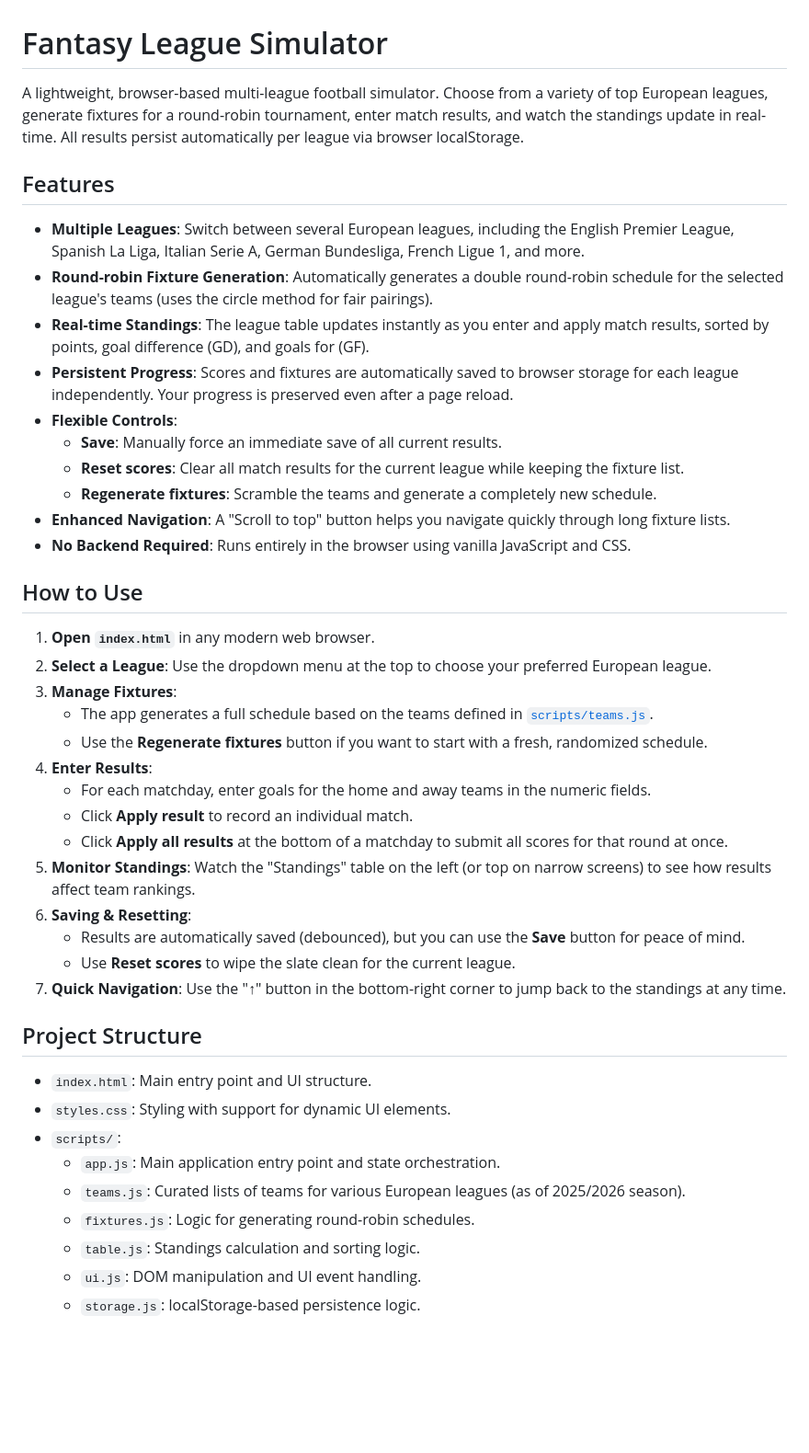
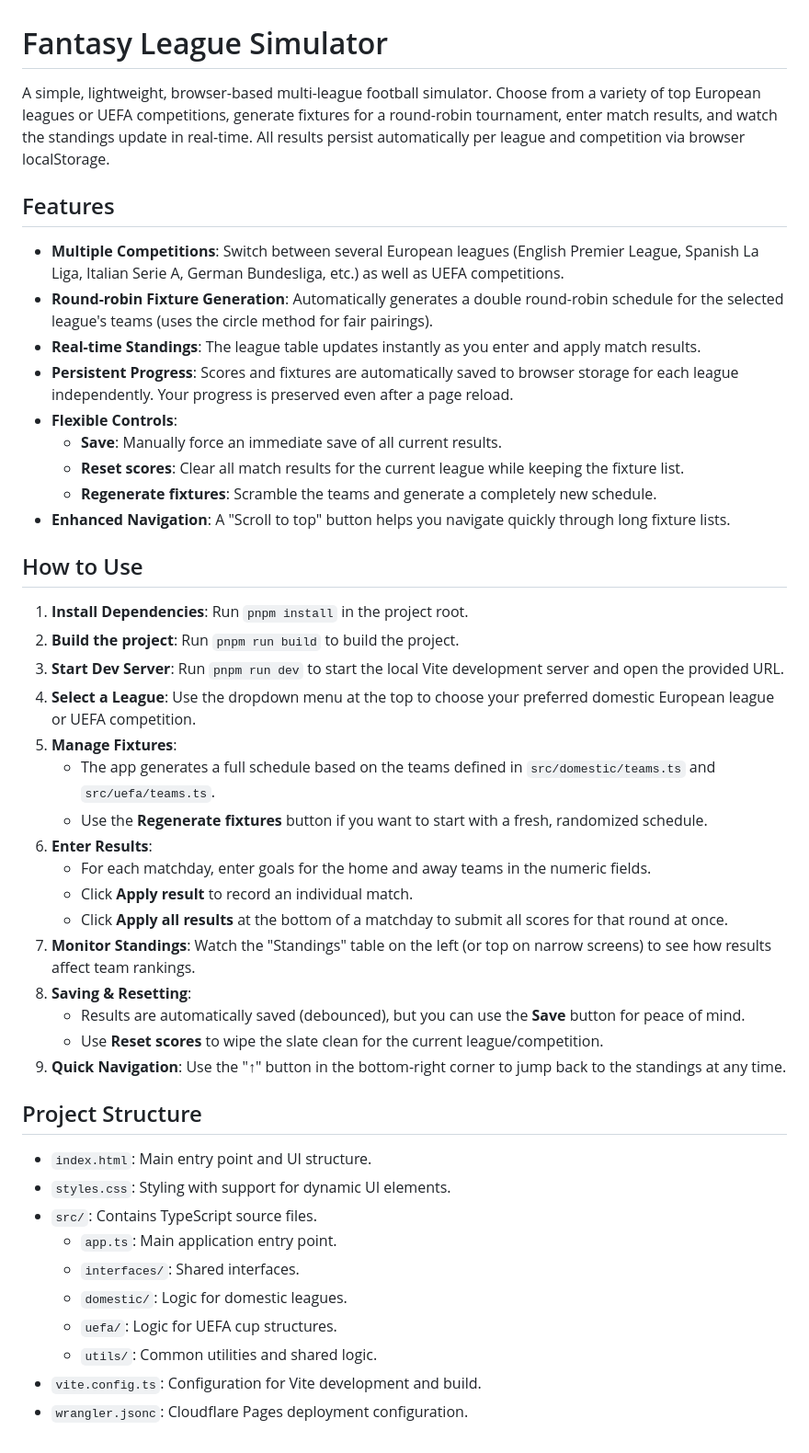
Before and after one commit to lvchkn/football-league, a Markdown page: README.md, the part around the change. Shown at 92% size. GitHub-like rendering; blank space fills up the shorter version.

```diff
--- a/README.md
+++ b/README.md
@@ -1,45 +1,47 @@
 # Fantasy League Simulator
 
-A lightweight, browser-based multi-league football simulator. Choose from a variety of top European leagues, generate fixtures for a round-robin tournament, enter match results, and watch the standings update in real-time. All results persist automatically per league via browser localStorage.
+A simple, lightweight, browser-based multi-league football simulator. Choose from a variety of top European leagues or UEFA competitions, generate fixtures for a round-robin tournament, enter match results, and watch the standings update in real-time. All results persist automatically per league and competition via browser localStorage.
 
 ## Features
 
-- **Multiple Leagues**: Switch between several European leagues, including the English Premier League, Spanish La Liga, Italian Serie A, German Bundesliga, French Ligue 1, and more.
+- **Multiple Competitions**: Switch between several European leagues (English Premier League, Spanish La Liga, Italian Serie A, German Bundesliga, etc.) as well as UEFA competitions.
 - **Round-robin Fixture Generation**: Automatically generates a double round-robin schedule for the selected league's teams (uses the circle method for fair pairings).
-- **Real-time Standings**: The league table updates instantly as you enter and apply match results, sorted by points, goal difference (GD), and goals for (GF).
+- **Real-time Standings**: The league table updates instantly as you enter and apply match results.
 - **Persistent Progress**: Scores and fixtures are automatically saved to browser storage for each league independently. Your progress is preserved even after a page reload.
 - **Flexible Controls**:
     - **Save**: Manually force an immediate save of all current results.
     - **Reset scores**: Clear all match results for the current league while keeping the fixture list.
     - **Regenerate fixtures**: Scramble the teams and generate a completely new schedule.
 - **Enhanced Navigation**: A "Scroll to top" button helps you navigate quickly through long fixture lists.
-- **No Backend Required**: Runs entirely in the browser using vanilla JavaScript and CSS.
 
 ## How to Use
 
-1. **Open `index.html`** in any modern web browser.
-2. **Select a League**: Use the dropdown menu at the top to choose your preferred European league.
-3. **Manage Fixtures**:
-    - The app generates a full schedule based on the teams defined in [`scripts/teams.js`](./scripts/teams.js).
+1. **Install Dependencies**: Run `pnpm install` in the project root.
+2. **Build the project**: Run `pnpm run build` to build the project.
+3. **Start Dev Server**: Run `pnpm run dev` to start the local Vite development server and open the provided URL.
+4. **Select a League**: Use the dropdown menu at the top to choose your preferred domestic European league or UEFA competition.
+5. **Manage Fixtures**:
+    - The app generates a full schedule based on the teams defined in `src/domestic/teams.ts` and `src/uefa/teams.ts`.
     - Use the **Regenerate fixtures** button if you want to start with a fresh, randomized schedule.
-4. **Enter Results**:
+6. **Enter Results**:
     - For each matchday, enter goals for the home and away teams in the numeric fields.
     - Click **Apply result** to record an individual match.
     - Click **Apply all results** at the bottom of a matchday to submit all scores for that round at once.
-5. **Monitor Standings**: Watch the "Standings" table on the left (or top on narrow screens) to see how results affect team rankings.
-6. **Saving & Resetting**:
+7. **Monitor Standings**: Watch the "Standings" table on the left (or top on narrow screens) to see how results affect team rankings.
+8. **Saving & Resetting**:
     - Results are automatically saved (debounced), but you can use the **Save** button for peace of mind.
-    - Use **Reset scores** to wipe the slate clean for the current league.
-7. **Quick Navigation**: Use the "↑" button in the bottom-right corner to jump back to the standings at any time.
+    - Use **Reset scores** to wipe the slate clean for the current league/competition.
+9. **Quick Navigation**: Use the "↑" button in the bottom-right corner to jump back to the standings at any time.
 
 ## Project Structure
 
 - `index.html`: Main entry point and UI structure.
 - `styles.css`: Styling with support for dynamic UI elements.
-- `scripts/`:
-  - `app.js`: Main application entry point and state orchestration.
-  - `teams.js`: Curated lists of teams for various European leagues (as of 2025/2026 season).
-  - `fixtures.js`: Logic for generating round-robin schedules.
-  - `table.js`: Standings calculation and sorting logic.
-  - `ui.js`: DOM manipulation and UI event handling.
-  - `storage.js`: localStorage-based persistence logic.
+- `src/`: Contains TypeScript source files.
+  - `app.ts`: Main application entry point.
+  - `interfaces/`: Shared interfaces.
+  - `domestic/`: Logic for domestic leagues.
+  - `uefa/`: Logic for UEFA cup structures.
+  - `utils/`: Common utilities and shared logic.
+- `vite.config.ts`: Configuration for Vite development and build.
+- `wrangler.jsonc`: Cloudflare Pages deployment configuration.
```
